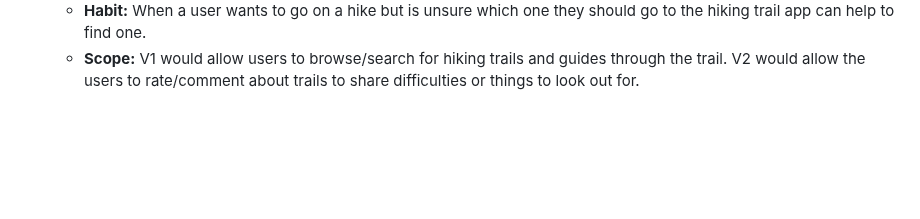
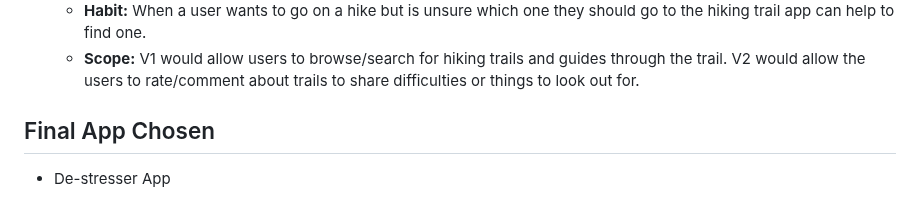
Before and after one commit to InnerOasis/InnerOasis, a Markdown page: brainstorming.md, the part around the change. Drawn GitHub-style; blank space fills up the shorter version.

```diff
--- a/brainstorming.md
+++ b/brainstorming.md
@@ -44,3 +44,6 @@ Mobile App Dev - App Brainstorming
    - **Market:** This app is marketed to a wide range of users who love the outdoors and nature.
    - **Habit:** When a user wants to go on a hike but is unsure which one they should go to the hiking trail app can help to find one.
    - **Scope:** V1 would allow users to browse/search for hiking trails and guides through the trail. V2 would allow the users to rate/comment about trails to share difficulties or things to look out for.
+
+## Final App Chosen
+   - De-stresser App
```
